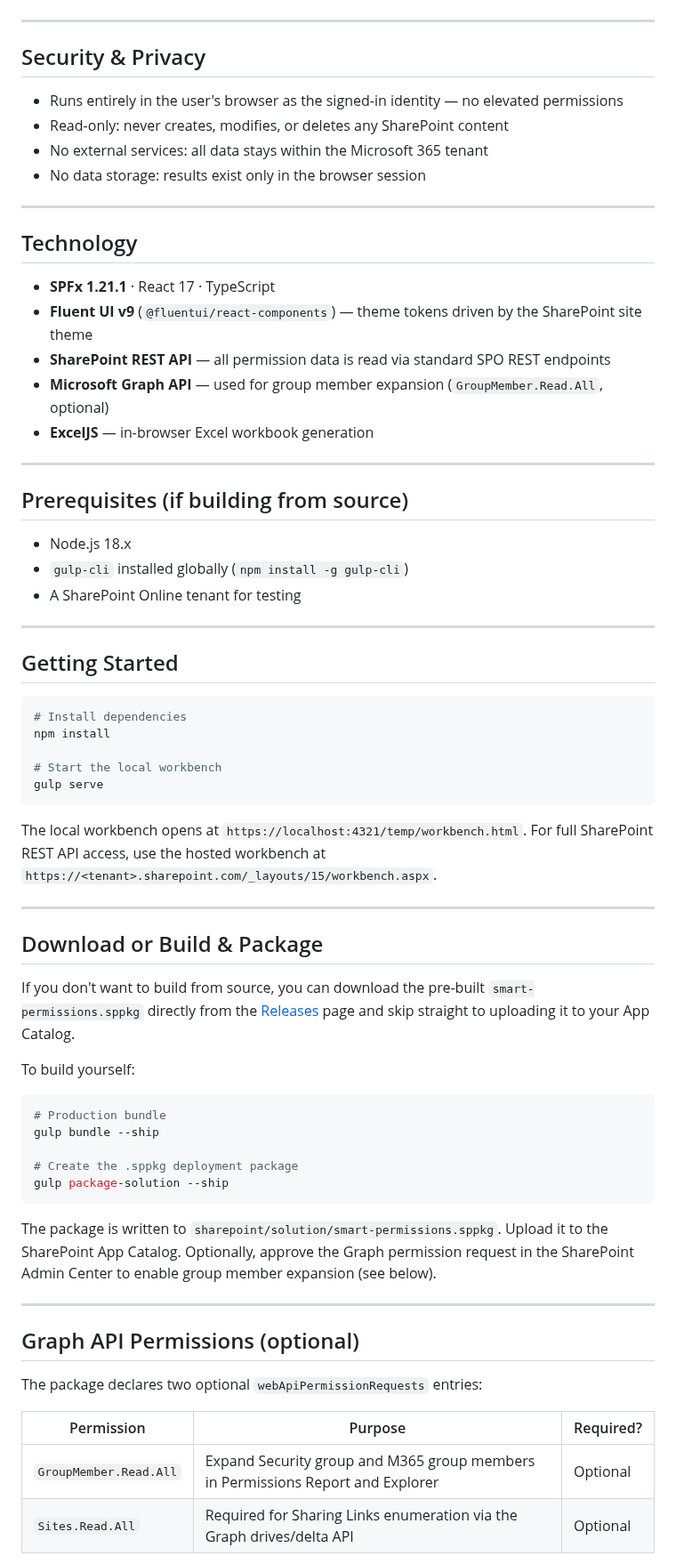
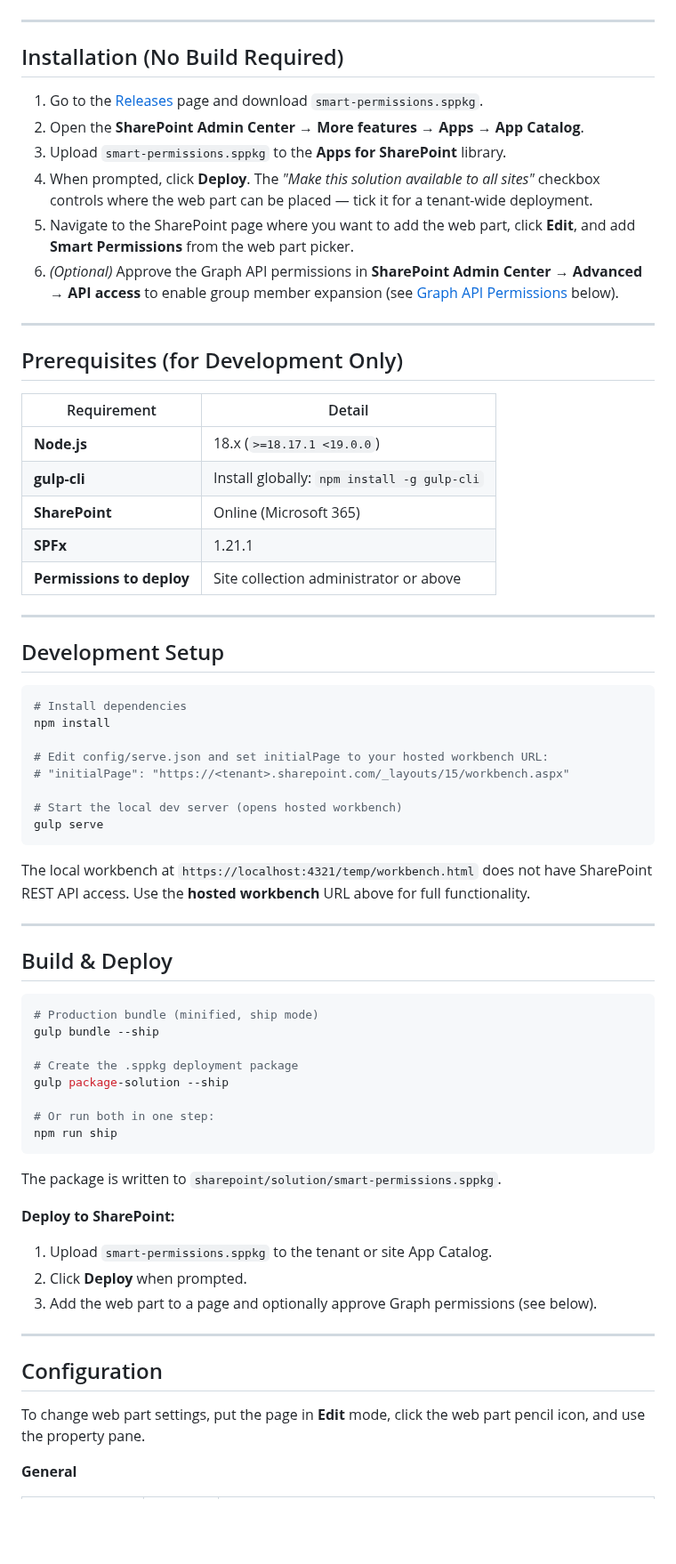
Before and after one commit to sregan1/SharePoint-Smart-Permissions, a Markdown page: README.md, the part around one of its changes. Shown at 89% size. Drawn GitHub-style; blank space fills up the shorter version.

Commit message:
v1.3.0 Release

````diff
--- a/README.md
+++ b/README.md
@@ -55,71 +82,72 @@ A free, open source browser-based SharePoint Online permissions auditing tool de
 
 ---
 
-## Security & Privacy
+## Installation (No Build Required)
 
-- Runs entirely in the user's browser as the signed-in identity — no elevated permissions
-- Read-only: never creates, modifies, or deletes any SharePoint content
-- No external services: all data stays within the Microsoft 365 tenant
-- No data storage: results exist only in the browser session
+1. Go to the [Releases](../../releases/latest) page and download `smart-permissions.sppkg`.
+2. Open the **SharePoint Admin Center** → **More features** → **Apps** → **App Catalog**.
+3. Upload `smart-permissions.sppkg` to the **Apps for SharePoint** library.
+4. When prompted, click **Deploy**. The *"Make this solution available to all sites"* checkbox controls where the web part can be placed — tick it for a tenant-wide deployment.
+5. Navigate to the SharePoint page where you want to add the web part, click **Edit**, and add **Smart Permissions** from the web part picker.
+6. *(Optional)* Approve the Graph API permissions in **SharePoint Admin Center → Advanced → API access** to enable group member expansion (see [Graph API Permissions](#graph-api-permissions) below).
 
 ---
 
-## Technology
+## Prerequisites (for Development Only)
 
-- **SPFx 1.21.1** · React 17 · TypeScript
-- **Fluent UI v9** (`@fluentui/react-components`) — theme tokens driven by the SharePoint site theme
-- **SharePoint REST API** — all permission data is read via standard SPO REST endpoints
-- **Microsoft Graph API** — used for group member expansion (`GroupMember.Read.All`, optional)
-- **ExcelJS** — in-browser Excel workbook generation
+| Requirement | Detail |
+|---|---|
+| **Node.js** | 18.x (`>=18.17.1 <19.0.0`) |
+| **gulp-cli** | Install globally: `npm install -g gulp-cli` |
+| **SharePoint** | Online (Microsoft 365) |
+| **SPFx** | 1.21.1 |
+| **Permissions to deploy** | Site collection administrator or above |
 
 ---
 
-## Prerequisites (if building from source)
-
-- Node.js 18.x
-- `gulp-cli` installed globally (`npm install -g gulp-cli`)
-- A SharePoint Online tenant for testing
-
----
-
-## Getting Started
+## Development Setup
 
 ```bash
 # Install dependencies
 npm install
 
-# Start the local workbench
+# Edit config/serve.json and set initialPage to your hosted workbench URL:
+# "initialPage": "https://<tenant>.sharepoint.com/_layouts/15/workbench.aspx"
+
+# Start the local dev server (opens hosted workbench)
 gulp serve
 ```
 
-The local workbench opens at `https://localhost:4321/temp/workbench.html`. For full SharePoint REST API access, use the hosted workbench at `https://<tenant>.sharepoint.com/_layouts/15/workbench.aspx`.
+The local workbench at `https://localhost:4321/temp/workbench.html` does not have SharePoint REST API access. Use the **hosted workbench** URL above for full functionality.
 
 ---
 
-## Download or Build & Package
-
-If you don't want to build from source, you can download the pre-built `smart-permissions.sppkg` directly from the [Releases](https://github.com/sregan1/SharePoint-Smart-Permissions/releases) page and skip straight to uploading it to your App Catalog.
-
-To build yourself:
+## Build & Deploy
 
 ```bash
-# Production bundle
+# Production bundle (minified, ship mode)
 gulp bundle --ship
 
 # Create the .sppkg deployment package
 gulp package-solution --ship
+
+# Or run both in one step:
+npm run ship
 ```
 
-The package is written to `sharepoint/solution/smart-permissions.sppkg`. Upload it to the SharePoint App Catalog. Optionally, approve the Graph permission request in the SharePoint Admin Center to enable group member expansion (see below).
+The package is written to `sharepoint/solution/smart-permissions.sppkg`.
+
+**Deploy to SharePoint:**
+
+1. Upload `smart-permissions.sppkg` to the tenant or site App Catalog.
+2. Click **Deploy** when prompted.
+3. Add the web part to a page and optionally approve Graph permissions (see below).
 
 ---
 
-## Graph API Permissions (optional)
+## Configuration
 
-The package declares two optional `webApiPermissionRequests` entries:
+To change web part settings, put the page in **Edit** mode, click the web part pencil icon, and use the property pane.
 
-| Permission | Purpose | Required? |
-|------------|---------|-----------|
-| `GroupMember.Read.All` | Expand Security group and M365 group members in Permissions Report and Explorer | Optional |
-| `Sites.Read.All` | Required for Sharing Links enumeration via the Graph drives/delta API | Optional |
+**General**
 
````
Also changed, not shown: other parts of README.md (+154 -86 lines), docs/screenshots/01_home.png, 1 other file.
